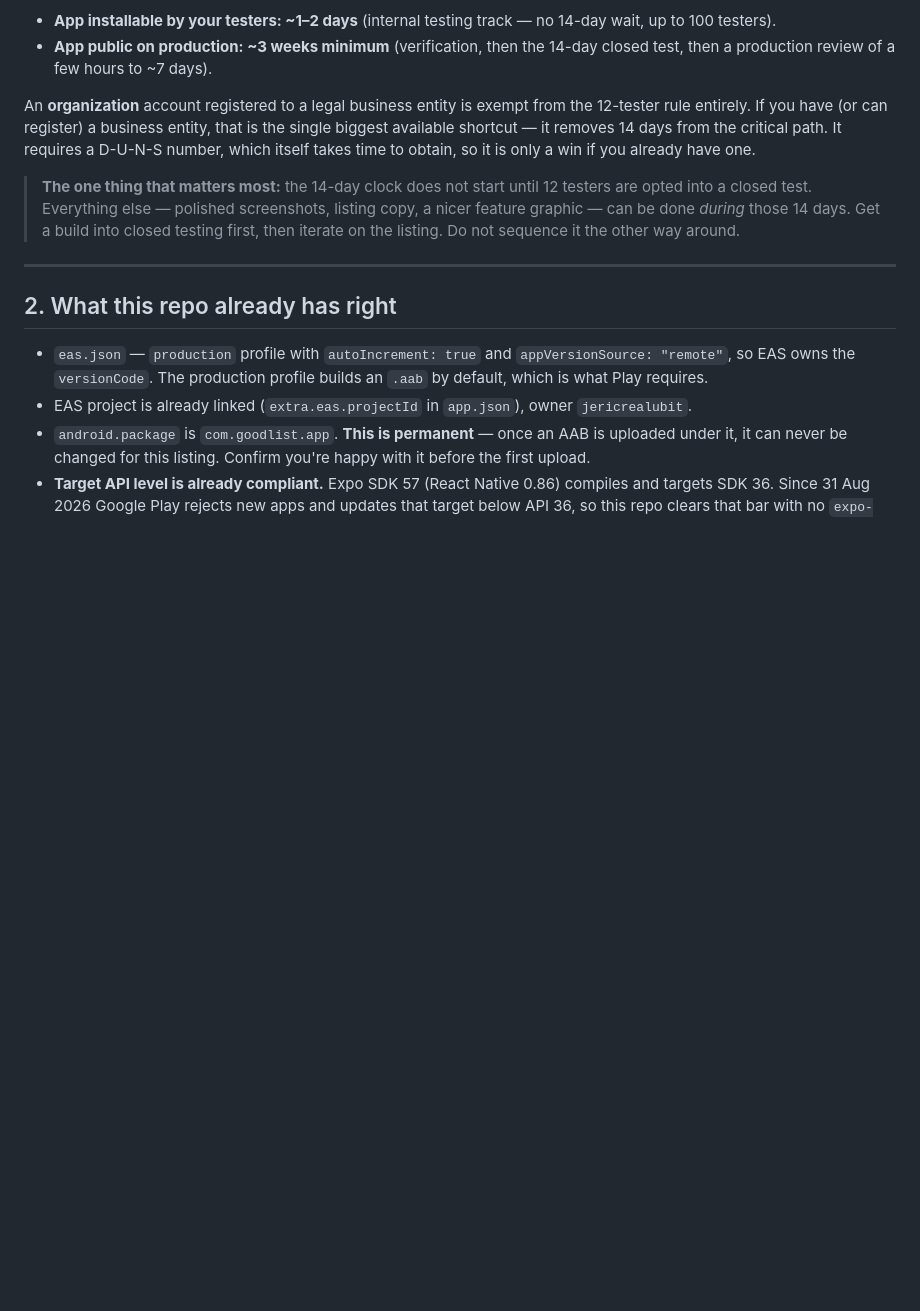
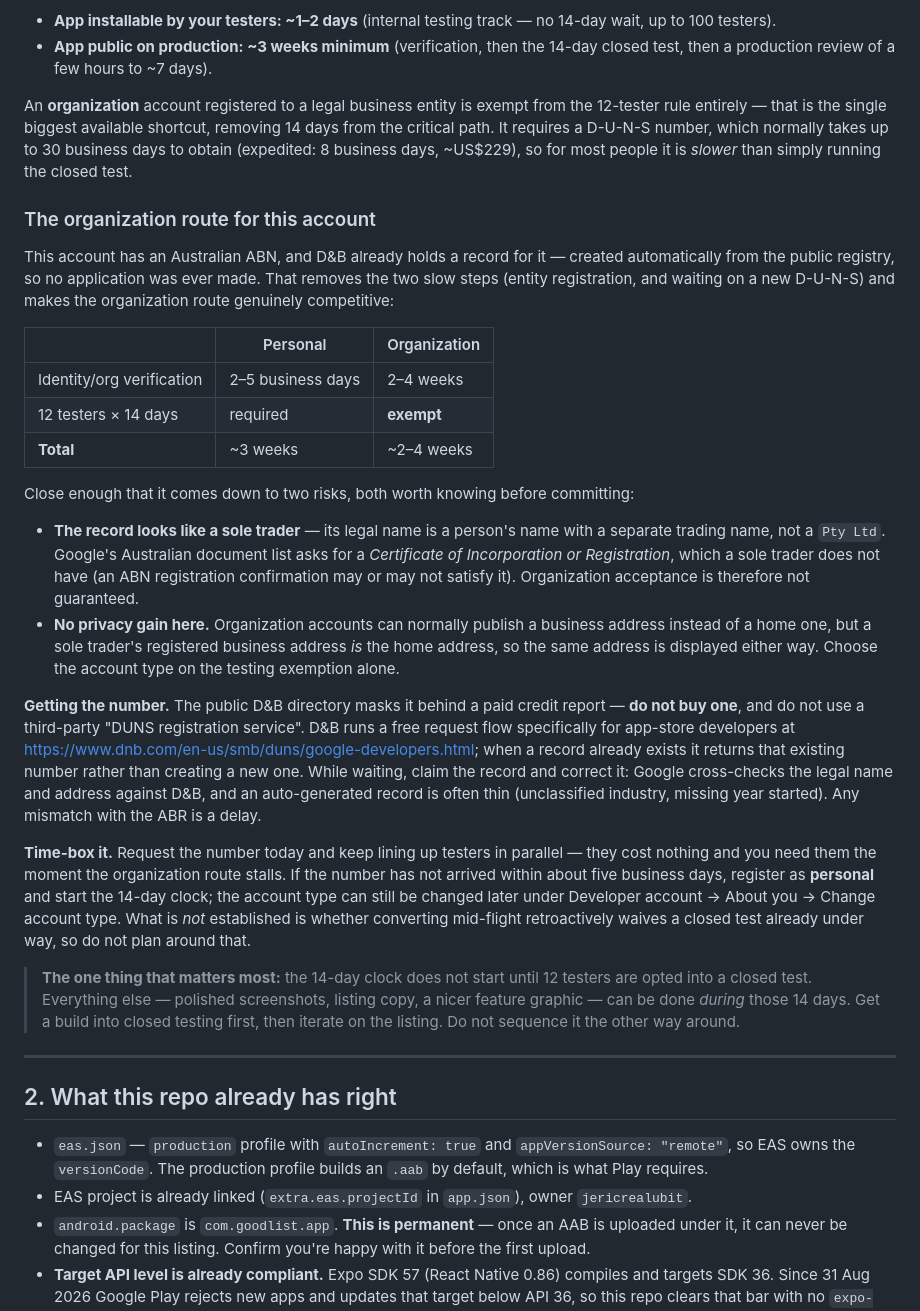
Before and after one commit to jericrealubit/goodlist, a Markdown page: docs/play-store-deployment.md, the part around the change. Rendered like a GitHub page; blank space fills up the shorter version.

Commit message:
Weigh the organization-account route against the closed test
Section 1 said only that an organization account skips the 12-tester rule
and that a D-U-N-S "takes time to obtain", which was too vague to decide
on. The generic numbers are up to 30 business days free, or 8 business days
for about US$229 — so for most people the exemption costs more than the
14 days it saves.

This account is the exception: it has an Australian ABN, and D&B already
holds an auto-created record for it, so both slow steps are already done
and the two routes finish within about a week of each other. That makes the
deciding factors the risks rather than the timeline, and both are now
written down: the record reads as a sole trader, which may not satisfy
Google's request for a certificate of incorporation or registration, and
the organization route buys no address privacy here because a sole trader's
registered address is the home address either way.

Also records that the public directory paywalls the number behind a credit
report, while D&B runs a free request flow for app-store developers that
returns an existing number, and that an auto-generated record should be
claimed and corrected first since Google cross-checks it against the ABR.

The recommendation is time-boxed rather than either/or: request the number
now, keep recruiting testers in parallel, and fall back to a personal
account after about five business days.

Co-Authored-By: Claude Opus 5 <noreply@anthropic.com>
Claude-Session: https://claude.ai/code/session_01MzGQ9sRkZdFG9XWg9ywj5j

```diff
--- a/docs/play-store-deployment.md
+++ b/docs/play-store-deployment.md
@@ -24,9 +24,46 @@ Realistic outcomes from a standing start:
 - **App public on production: ~3 weeks minimum** (verification, then the 14-day closed test, then a production review of a few hours to ~7 days).
 
 An **organization** account registered to a legal business entity is exempt from the 12-tester rule
-entirely. If you have (or can register) a business entity, that is the single biggest available
-shortcut — it removes 14 days from the critical path. It requires a D-U-N-S number, which itself
-takes time to obtain, so it is only a win if you already have one.
+entirely — that is the single biggest available shortcut, removing 14 days from the critical path.
+It requires a D-U-N-S number, which normally takes up to 30 business days to obtain (expedited: 8
+business days, ~US$229), so for most people it is *slower* than simply running the closed test.
+
+### The organization route for this account
+
+This account has an Australian ABN, and D&B already holds a record for it — created automatically
+from the public registry, so no application was ever made. That removes the two slow steps (entity
+registration, and waiting on a new D-U-N-S) and makes the organization route genuinely competitive:
+
+| | Personal | Organization |
+|---|---|---|
+| Identity/org verification | 2–5 business days | 2–4 weeks |
+| 12 testers × 14 days | required | **exempt** |
+| **Total** | ~3 weeks | ~2–4 weeks |
+
+Close enough that it comes down to two risks, both worth knowing before committing:
+
+- **The record looks like a sole trader** — its legal name is a person's name with a separate trading
+  name, not a `Pty Ltd`. Google's Australian document list asks for a *Certificate of Incorporation
+  or Registration*, which a sole trader does not have (an ABN registration confirmation may or may
+  not satisfy it). Organization acceptance is therefore not guaranteed.
+- **No privacy gain here.** Organization accounts can normally publish a business address instead of
+  a home one, but a sole trader's registered business address *is* the home address, so the same
+  address is displayed either way. Choose the account type on the testing exemption alone.
+
+**Getting the number.** The public D&B directory masks it behind a paid credit report — **do not buy
+one**, and do not use a third-party "DUNS registration service". D&B runs a free request flow
+specifically for app-store developers at
+<https://www.dnb.com/en-us/smb/duns/google-developers.html>; when a record already exists it returns
+that existing number rather than creating a new one. While waiting, claim the record and correct it:
+Google cross-checks the legal name and address against D&B, and an auto-generated record is often
+thin (unclassified industry, missing year started). Any mismatch with the ABR is a delay.
+
+**Time-box it.** Request the number today and keep lining up testers in parallel — they cost nothing
+and you need them the moment the organization route stalls. If the number has not arrived within
+about five business days, register as **personal** and start the 14-day clock; the account type can
+still be changed later under Developer account → About you → Change account type. What is *not*
+established is whether converting mid-flight retroactively waives a closed test already under way,
+so do not plan around that.
 
 > **The one thing that matters most:** the 14-day clock does not start until 12 testers are opted
 > into a closed test. Everything else — polished screenshots, listing copy, a nicer feature graphic —
```
